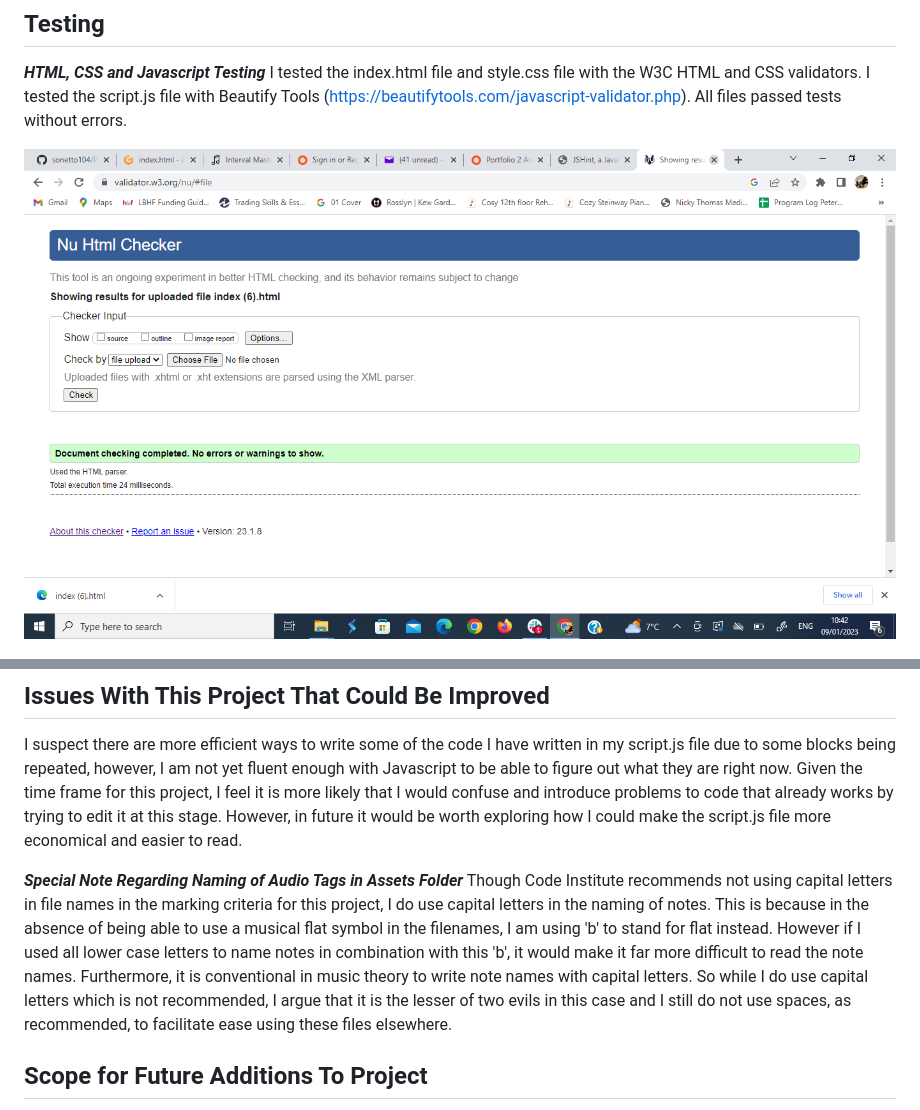
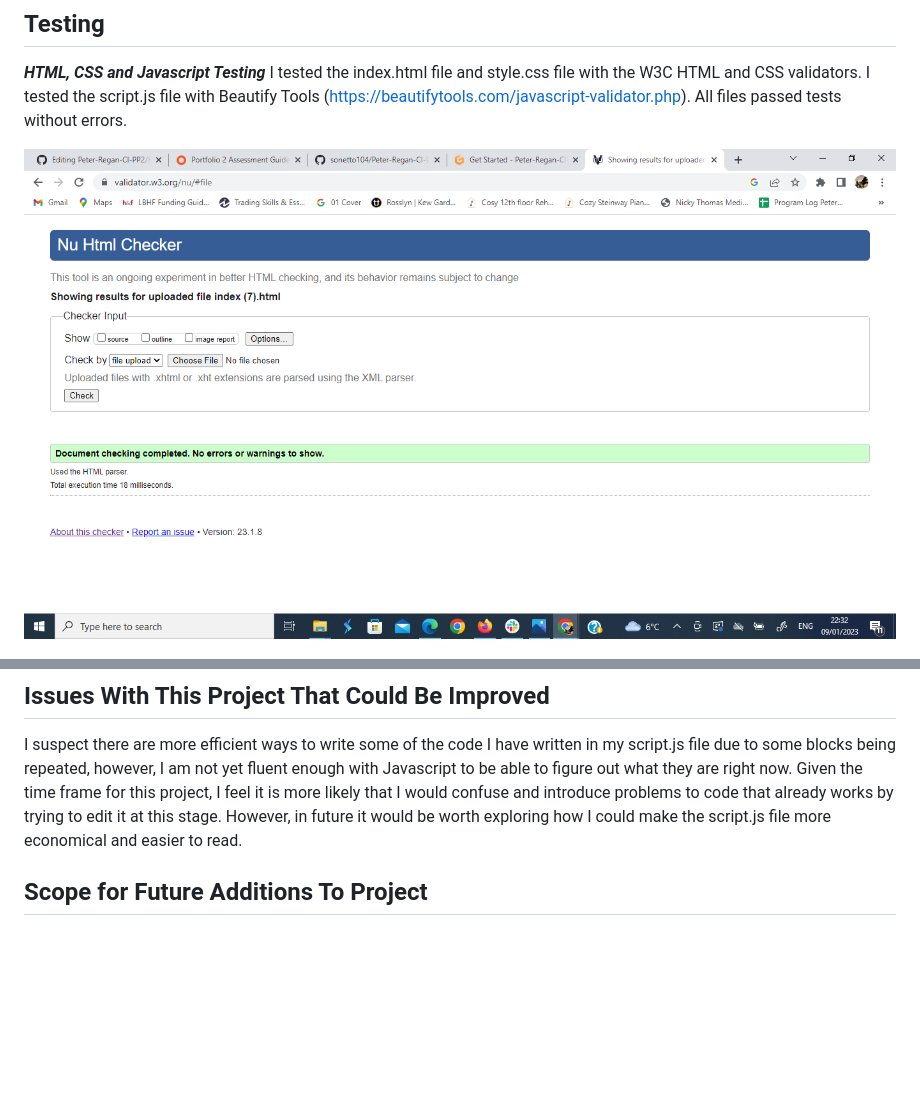
Before and after one commit to sonetto104/Peter-Regan-CI-PP2, a Markdown page: README.md, 2 parts joined by grey strips. Rendered like a GitHub page; blank space fills up the shorter version.

```diff
--- a/README.md
+++ b/README.md
@@ -71,7 +89,7 @@ Consistent with standard guidelines, non-text elements in the HTML file have ari
 ***HTML, CSS and Javascript Testing***
 I tested the index.html file and style.css file with the W3C HTML and CSS validators. I tested the script.js file with Beautify Tools (https://beautifytools.com/javascript-validator.php). All files passed tests without errors.
 
-![Validation for HTML file](https://github.com/sonetto104/Peter-Regan-CI-PP2/blob/main/assets/images/interval-master-html-validation.png)
+![Validation for HTML file](https://github.com/sonetto104/Peter-Regan-CI-PP2/blob/main/assets/images/interval-master-second-html-validation.png)
 
 ![Validation for CSS file](https://github.com/sonetto104/Peter-Regan-CI-PP2/blob/main/assets/images/interval-master-css-validation.png)
 
@@ -152,10 +170,6 @@ This is generally commented in the relevant files but here is a list of sources
 
 I suspect there are more efficient ways to write some of the code I have written in my script.js file due to some blocks being repeated, however, I am not yet fluent enough with Javascript to be able to figure out what they are right now. Given the time frame for this project, I feel it is more likely that I would confuse and introduce problems to code that already works by trying to edit it at this stage. However, in future it would be worth exploring how I could make the script.js file more economical and easier to read.
 
-***Special Note Regarding Naming of Audio Tags in Assets Folder***
-Though Code Institute recommends not using capital letters in file names in the marking criteria for this project, I do use capital letters in the naming of notes. This is because in the absence of being able to use a musical flat symbol in the filenames, I am using 'b' to stand for flat instead. However if I used all lower case letters to name notes in combination with this 'b', it would make it far more difficult to read the note names. Furthermore, it is conventional in music theory to write note names with capital letters.
-So while I do use capital letters which is not recommended, I argue that it is the lesser of two evils in this case and I still do not use spaces, as recommended, to facilitate ease using these files elsewhere.
-
 ## Scope for Future Additions To Project
 
 1. This site could have varying difficulty levels. Giving the user the option to play the notes simultaneously would add a grade of difficulty. Offering the user three notes instead of a pair would require them to identify two intervals rather than one, again adding a grade of difficulty. These could also be played separately or simultaneously. This would involve the addition of further controls and Javascript in order to allow the user to choose the conditions of difficulty.
```
Also changed, not shown: other parts of README.md (+18 -0 lines).
